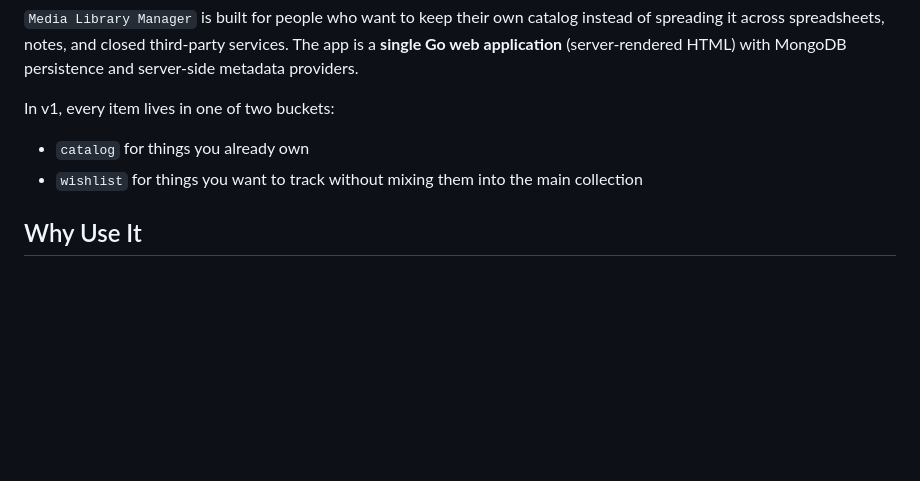
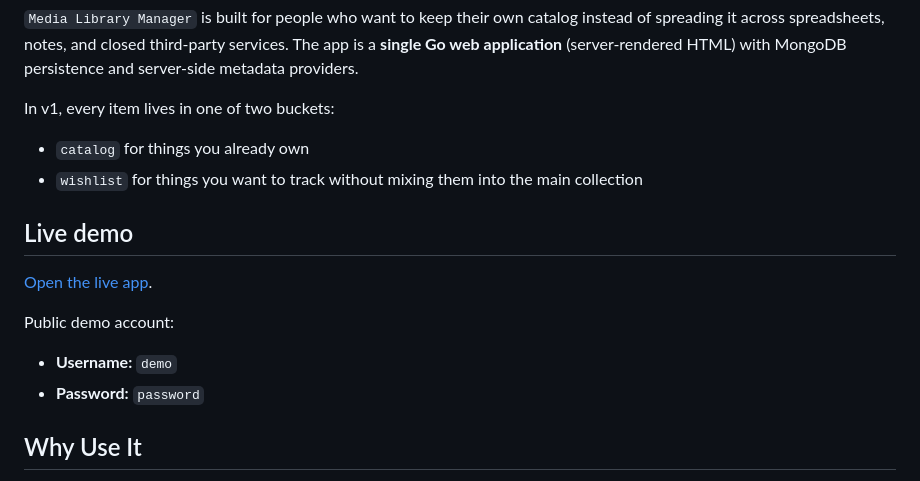
Before and after one commit to TaylorC19/media_library_manager, a Markdown page: README.md, the part around the change. Rendered like a GitHub page; blank space fills up the shorter version.

Commit message:
docs: add live demo link and public demo login

```diff
--- a/README.md
+++ b/README.md
@@ -8,6 +8,15 @@ In v1, every item lives in one of two buckets:
 
 - `catalog` for things you already own
 - `wishlist` for things you want to track without mixing them into the main collection
+
+## Live demo
+
+[Open the live app](https://media-library-prod.vercel.app/).
+
+Public demo account:
+
+- **Username:** `demo`
+- **Password:** `password`
 
 ## Why Use It
 
```
